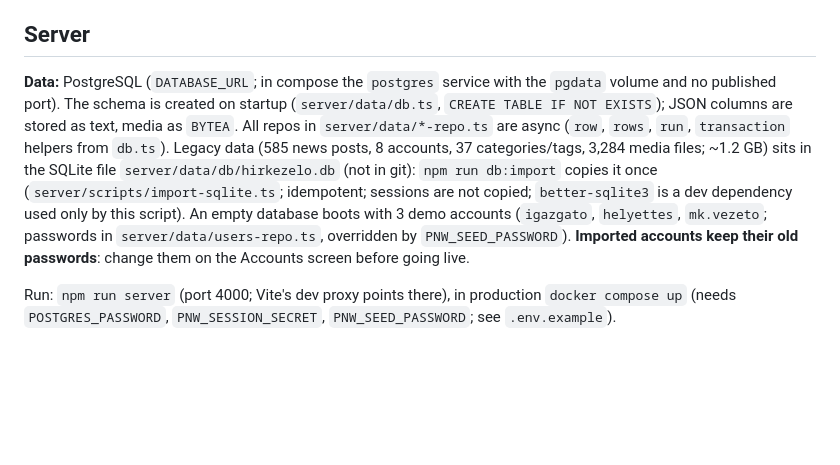
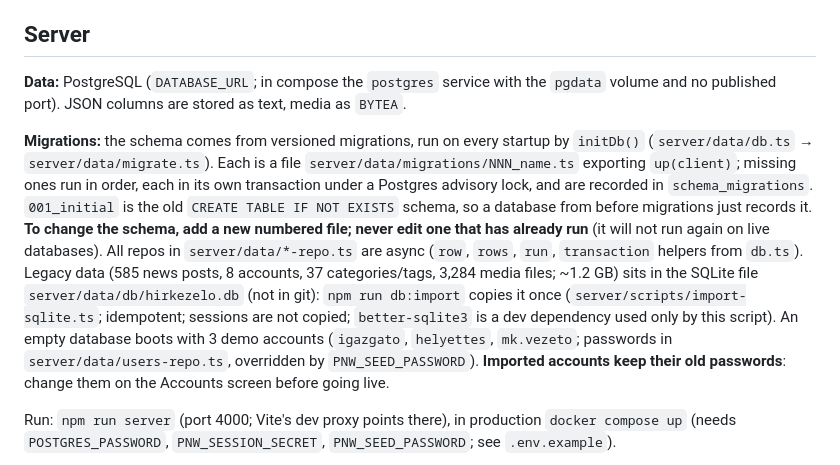
Before and after one commit to KoZsombat/petrikhu, a Markdown page: AGENTS.md, the part around the change. Rendered like a GitHub page; blank space fills up the shorter version.

Commit message:
Document the migration mechanism
Co-Authored-By: Claude Opus 5.5 <noreply@anthropic.com>
Claude-Session: https://claude.ai/code/session_01C8sJFG2MXztQ3PRULLRpGz

```diff
--- a/AGENTS.md
+++ b/AGENTS.md
@@ -101,7 +101,9 @@ New page: add a key to `pages.json`; the route appears automatically. To show it
 
 ## Server
 
-**Data:** PostgreSQL (`DATABASE_URL`; in compose the `postgres` service with the `pgdata` volume and no published port). The schema is created on startup (`server/data/db.ts`, `CREATE TABLE IF NOT EXISTS`); JSON columns are stored as text, media as `BYTEA`. All repos in `server/data/*-repo.ts` are async (`row`, `rows`, `run`, `transaction` helpers from `db.ts`). Legacy data (585 news posts, 8 accounts, 37 categories/tags, 3,284 media files; ~1.2 GB) sits in the SQLite file `server/data/db/hirkezelo.db` (not in git): `npm run db:import` copies it once (`server/scripts/import-sqlite.ts`; idempotent; sessions are not copied; `better-sqlite3` is a dev dependency used only by this script). An empty database boots with 3 demo accounts (`igazgato`, `helyettes`, `mk.vezeto`; passwords in `server/data/users-repo.ts`, overridden by `PNW_SEED_PASSWORD`). **Imported accounts keep their old passwords**: change them on the Accounts screen before going live.
+**Data:** PostgreSQL (`DATABASE_URL`; in compose the `postgres` service with the `pgdata` volume and no published port). JSON columns are stored as text, media as `BYTEA`.
+
+**Migrations:** the schema comes from versioned migrations, run on every startup by `initDb()` (`server/data/db.ts` → `server/data/migrate.ts`). Each is a file `server/data/migrations/NNN_name.ts` exporting `up(client)`; missing ones run in order, each in its own transaction under a Postgres advisory lock, and are recorded in `schema_migrations`. `001_initial` is the old `CREATE TABLE IF NOT EXISTS` schema, so a database from before migrations just records it. **To change the schema, add a new numbered file; never edit one that has already run** (it will not run again on live databases). All repos in `server/data/*-repo.ts` are async (`row`, `rows`, `run`, `transaction` helpers from `db.ts`). Legacy data (585 news posts, 8 accounts, 37 categories/tags, 3,284 media files; ~1.2 GB) sits in the SQLite file `server/data/db/hirkezelo.db` (not in git): `npm run db:import` copies it once (`server/scripts/import-sqlite.ts`; idempotent; sessions are not copied; `better-sqlite3` is a dev dependency used only by this script). An empty database boots with 3 demo accounts (`igazgato`, `helyettes`, `mk.vezeto`; passwords in `server/data/users-repo.ts`, overridden by `PNW_SEED_PASSWORD`). **Imported accounts keep their old passwords**: change them on the Accounts screen before going live.
 
 Run: `npm run server` (port 4000; Vite's dev proxy points there), in production `docker compose up` (needs `POSTGRES_PASSWORD`, `PNW_SESSION_SECRET`, `PNW_SEED_PASSWORD`; see `.env.example`).
 
```
